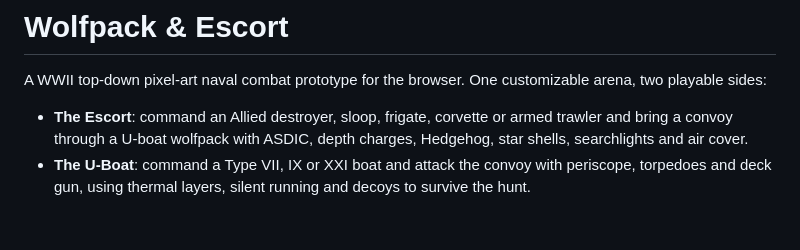
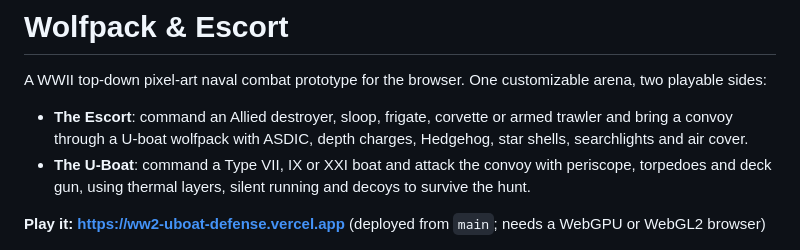
Before and after one commit to michaelcrosato/ww2-uboat-defense, a Markdown page: README.md, the part around the change. Rendered like a GitHub page; blank space fills up the shorter version.

```diff
--- a/README.md
+++ b/README.md
@@ -7,6 +7,8 @@ sides:
   through a U-boat wolfpack with ASDIC, depth charges, Hedgehog, star shells, searchlights and air cover.
 - **The U-Boat**: command a Type VII, IX or XXI boat and attack the convoy with periscope, torpedoes and deck
   gun, using thermal layers, silent running and decoys to survive the hunt.
+
+**Play it: <https://ww2-uboat-defense.vercel.app>** (deployed from `main`; needs a WebGPU or WebGL2 browser)
 
 ![A V&W-class destroyer at noon in the North Atlantic](docs/img/escort-day.png)
 
```
Also changed, not shown: CLAUDE.md (+4 -3 lines).
